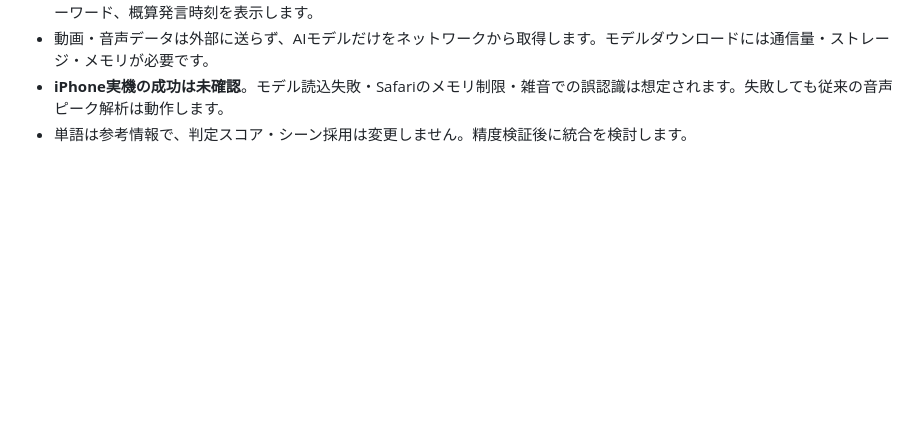
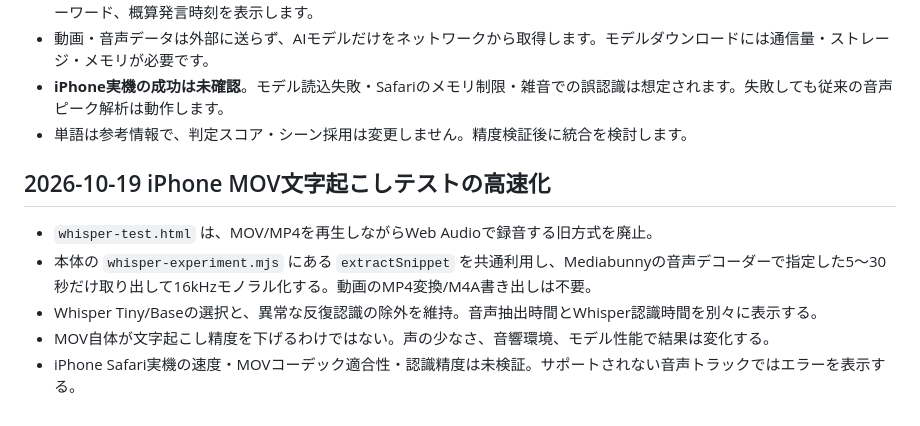
Before and after one commit to nyamokun5/peakstamp, a Markdown page: README.md, the part around the change. Drawn GitHub-style; blank space fills up the shorter version.

Commit message:
Document direct MOV audio extraction and remaining iPhone checks

```diff
--- a/README.md
+++ b/README.md
@@ -262,3 +262,11 @@ AIなし・外部APIなしで、撮影者の会話、工事の機械音、工具
 - 動画・音声データは外部に送らず、AIモデルだけをネットワークから取得します。モデルダウンロードには通信量・ストレージ・メモリが必要です。
 - **iPhone実機の成功は未確認**。モデル読込失敗・Safariのメモリ制限・雑音での誤認識は想定されます。失敗しても従来の音声ピーク解析は動作します。
 - 単語は参考情報で、判定スコア・シーン採用は変更しません。精度検証後に統合を検討します。
+
+## 2026-10-19 iPhone MOV文字起こしテストの高速化
+
+- `whisper-test.html` は、MOV/MP4を再生しながらWeb Audioで録音する旧方式を廃止。
+- 本体の `whisper-experiment.mjs` にある `extractSnippet` を共通利用し、Mediabunnyの音声デコーダーで指定した5〜30秒だけ取り出して16kHzモノラル化する。動画のMP4変換/M4A書き出しは不要。
+- Whisper Tiny/Baseの選択と、異常な反復認識の除外を維持。音声抽出時間とWhisper認識時間を別々に表示する。
+- MOV自体が文字起こし精度を下げるわけではない。声の少なさ、音響環境、モデル性能で結果は変化する。
+- iPhone Safari実機の速度・MOVコーデック適合性・認識精度は未検証。サポートされない音声トラックではエラーを表示する。
```
